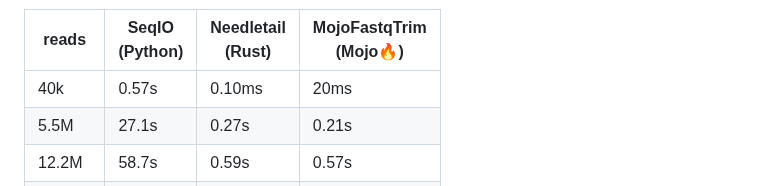
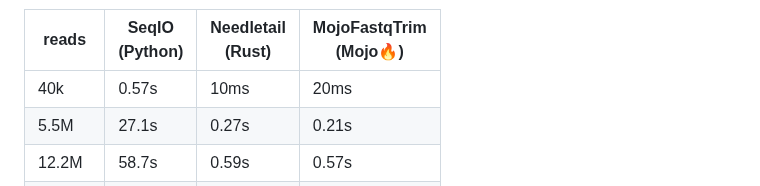
Before and after one commit to MoSafi2/BlazeSeq, a Markdown page: README.md, the part around the change. GitHub-like rendering.

Commit message:
fixing typo in readme

```diff
--- a/README.md
+++ b/README.md
@@ -42,7 +42,7 @@
 ### FASTQ parsing
 | reads  | SeqIO <br> (Python) | Needletail <br> (Rust) | MojoFastqTrim <br> (Mojo🔥)|
 | ------ | ------------------- | ---------------------- | -------------------------- |
-| 40k    | 0.57s               | 0.10ms                 | 20ms                       |
+| 40k    | 0.57s               | 10ms                   | 20ms                       |
 | 5.5M   | 27.1s               | 0.27s                  | 0.21s                      |
 | 12.2M  | 58.7s               | 0.59s                  | 0.57s                      |
 | 27.7M  | 87.4s               | 0.92s                  | 1s                         |
```
